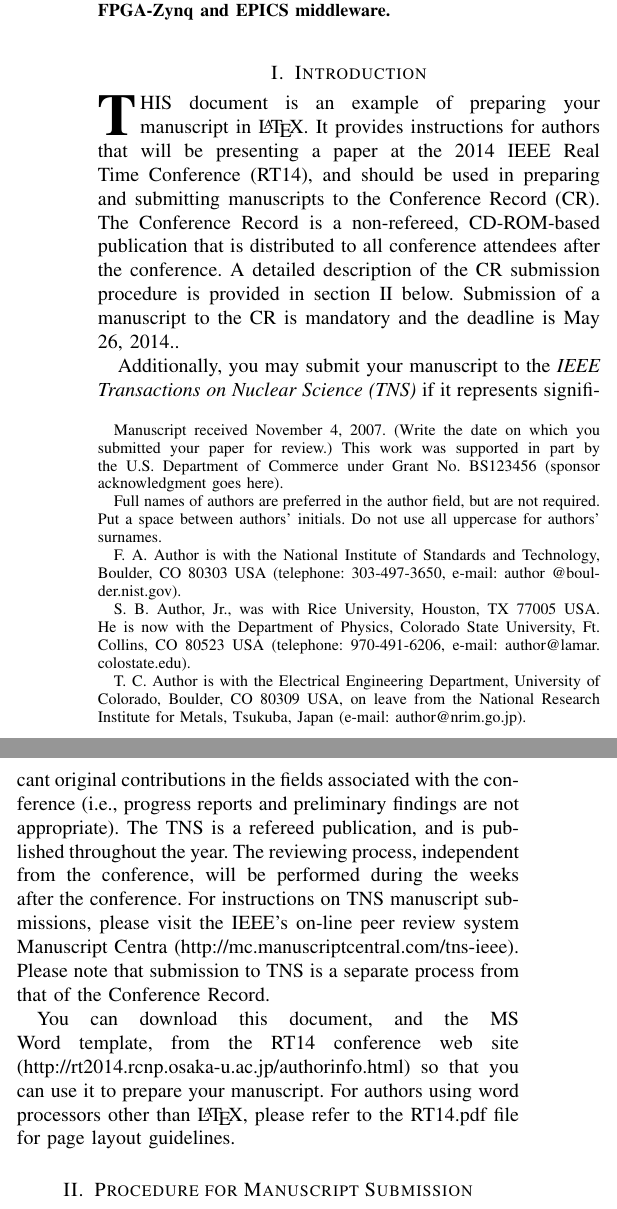
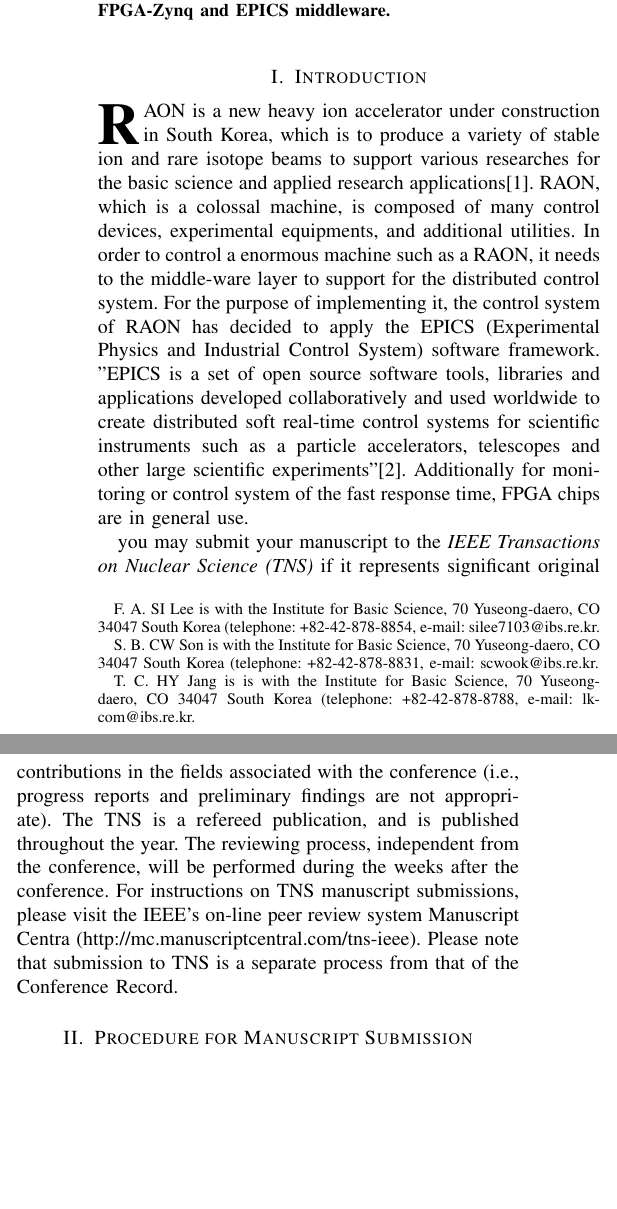
Before and after one commit to Sangil-Lee/Document, a LaTeX paper (TechNote/RT2016/CRX_Control Monitoring Test and Real Time Diagnostics Systems_88.tex): two parts of the columns of page 1 of 2, joined at a grey line, cut so that both start at the same text, the shorter picture padded with empty space. Compiled offline with pdfLaTeX.

Commit message:
Editing... first

```diff
--- a/TechNote/RT2016/CRX_Control Monitoring Test and Real Time Diagnostics Systems_88.tex
+++ b/TechNote/RT2016/CRX_Control Monitoring Test and Real Time Diagnostics Systems_88.tex
@@ -28,11 +28,9 @@
 \author{~Sangil Lee,
 	~Changwook Son,
 	and~Hyojae Jang% <-this % stops a space
-\thanks{Manuscript received November 4, 2007. (Write the date on which you submitted your paper for review.) This work was supported in part by the U.S. Department of Commerce under Grant No. BS123456 (sponsor acknowledgment goes here).}% <-this % stops a space
-\thanks{Full names of authors are preferred in the author field, but are not required. Put a space between authors' initials. Do not use all uppercase for authors' surnames.}%
-\thanks{F. A. Author is with the National Institute of Standards and Technology, Boulder, CO 80303 USA (telephone: 303-497-3650, e-mail: author @boulder.nist.gov).}%
-\thanks{S. B. Author, Jr., was with Rice University, Houston, TX 77005 USA. He is now with the Department of Physics, Colorado State University, Ft. Collins, CO 80523 USA (telephone: 970-491-6206, e-mail: author@lamar. colostate.edu).}%
-\thanks{T. C. Author is with the Electrical Engineering Department, University of Colorado, Boulder, CO 80309 USA, on leave from the National Research Institute for Metals, Tsukuba, Japan (e-mail: author@nrim.go.jp).}%
+\thanks{F. A. SI Lee is with the Institute for Basic Science, 70 Yuseong-daero, CO 34047 South Korea (telephone: +82-42-878-8854, e-mail: silee7103@ibs.re.kr.}%
+\thanks{S. B. CW Son is with the Institute for Basic Science, 70 Yuseong-daero, CO 34047 South Korea (telephone: +82-42-878-8831, e-mail: scwook@ibs.re.kr.}%
+\thanks{T. C. HY Jang is is with the Institute for Basic Science, 70 Yuseong-daero, CO 34047 South Korea (telephone: +82-42-878-8788, e-mail: lkcom@ibs.re.kr.}%
 }
 
 \maketitle
@@ -64,15 +62,12 @@ This paper describes the content and configuration of the distributed and parall
 %
 % Here we have the typical use of a "T" for an initial drop letter
 % and "HIS" in caps to complete the first word.
-\IEEEPARstart{T}{his} document is an example of preparing your manuscript in {\LaTeX}. It provides instructions for authors that will be presenting a paper at the 2014 IEEE Real Time Conference (RT14), and should be used in preparing and submitting manuscripts to the Conference Record (CR). The Conference Record is a non-refereed, CD-ROM-based publication that is distributed to all conference attendees after the conference.  A detailed description of the CR submission procedure is provided in section II below. Submission of a manuscript to the CR is mandatory and the deadline is May 26, 2014..
-
-%거대 실험 장치의 제어 시스템의 구성요소
+\IEEEPARstart{R}{AON} is a new heavy ion accelerator under construction in South Korea, which is to produce a variety of stable ion and rare isotope beams to support various researches for the basic science and applied research applications\cite{risp}. RAON, which is a colossal machine, is composed of many control devices, experimental equipments, and additional utilities. In order to control a enormous machine such as a RAON, it needs to the middle-ware layer to support for the distributed control system. For the purpose of  implementing it, the control system of RAON has decided to apply the EPICS (Experimental Physics and Industrial Control System) software framework. "EPICS is a set of open source software tools, libraries and applications developed collaboratively and used worldwide to create distributed soft real-time control systems for scientific instruments such as a particle accelerators, telescopes and other large scientific experiments"\cite{epics}. Additionally for monitoring or control system of the fast response time, FPGA chips are in general use.
 
 
-Additionally, you may submit your manuscript to the \emph{IEEE Transactions on Nuclear Science (TNS)} if it represents significant original contributions in the fields associated with the conference (i.e., progress reports and preliminary findings are not appropriate).  The TNS is a refereed publication, and is published throughout the year. The reviewing process, independent from the conference, will be performed during the weeks after the conference. For instructions on TNS  manuscript submissions, please visit the IEEE's on-line peer review system Manuscript Centra   (http://mc.manuscriptcentral.com/tns-ieee). Please note that submission to TNS  is a separate process from that of the Conference Record.
+%빠른 응답성을 갖는 고속의 제어 또는 모니터링 시스템을 위하여, FPGA 칩이 사용된다.
 
-You can download this document, and the MS Word template, from the RT14 conference web site (http://rt2014.rcnp.osaka-u.ac.jp/authorinfo.html) so that you can use it to prepare your manuscript.  For authors using word processors other than {\LaTeX}, please refer to the RT14.pdf file for page layout guidelines.
-
+you may submit your manuscript to the \emph{IEEE Transactions on Nuclear Science (TNS)} if it represents significant original contributions in the fields associated with the conference (i.e., progress reports and preliminary findings are not appropriate).  The TNS is a refereed publication, and is published throughout the year. The reviewing process, independent from the conference, will be performed during the weeks after the conference. For instructions on TNS  manuscript submissions, please visit the IEEE's on-line peer review system Manuscript Centra   (http://mc.manuscriptcentral.com/tns-ieee). Please note that submission to TNS  is a separate process from that of the Conference Record.
 
 \section{Procedure for Manuscript Submission}
 
```
Also changed, not shown: TechNote/RT2016/CRX_Control Monitoring Test and Real Time Diagnostics Systems_88.tex (10 more changed lines).
